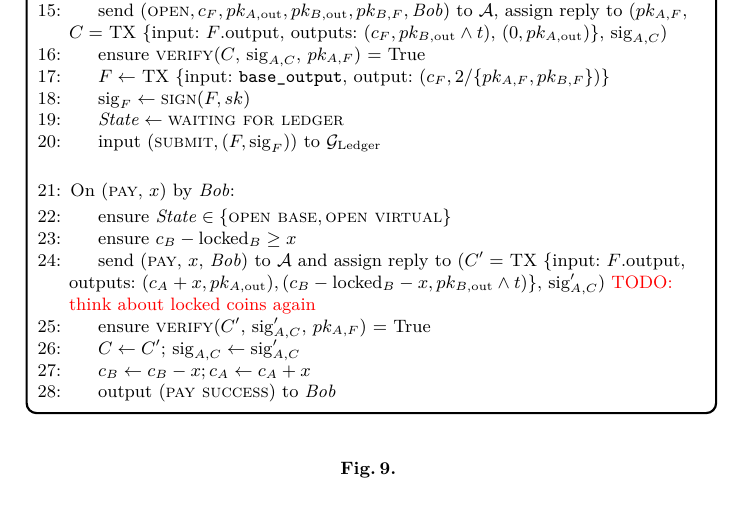
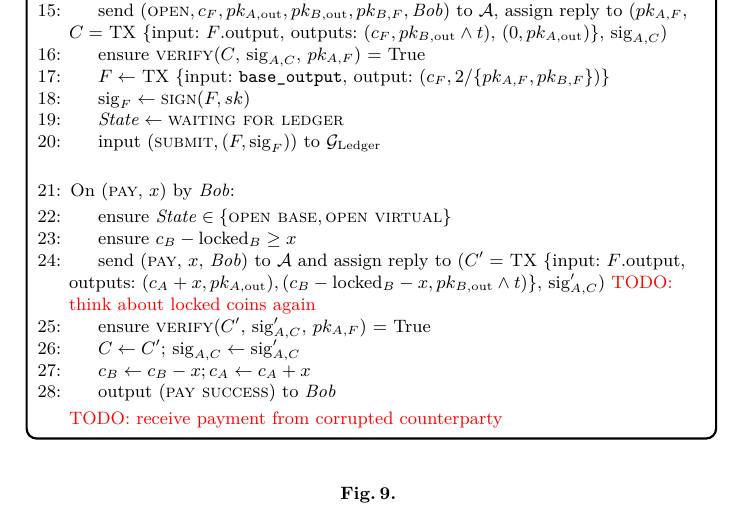
Before and after one commit to OrfeasLitos/virtual-payment-channels, a LaTeX paper (src/virtual-channels.tex, which reads src/functionality.tex): part of page 9 of 12, cut so that both start at the same text. Compiled offline with pdfLaTeX; a LaTeX package or settings file that is missing is left out.

Commit message:
Add TODO for getting paid by corrupted peer

```diff
--- a/src/functionality.tex
+++ b/src/functionality.tex
@@ -371,6 +371,9 @@
         \State $c_B \gets c_B - x; c_A \gets c_A + x$
         \State output (\textsc{pay success}) to \bob
       \EndIndent
+      \Statex
+
+      \TODO{receive payment from corrupted counterparty}
     \end{algorithmic}
   \end{systembox}
   \caption{}
```
